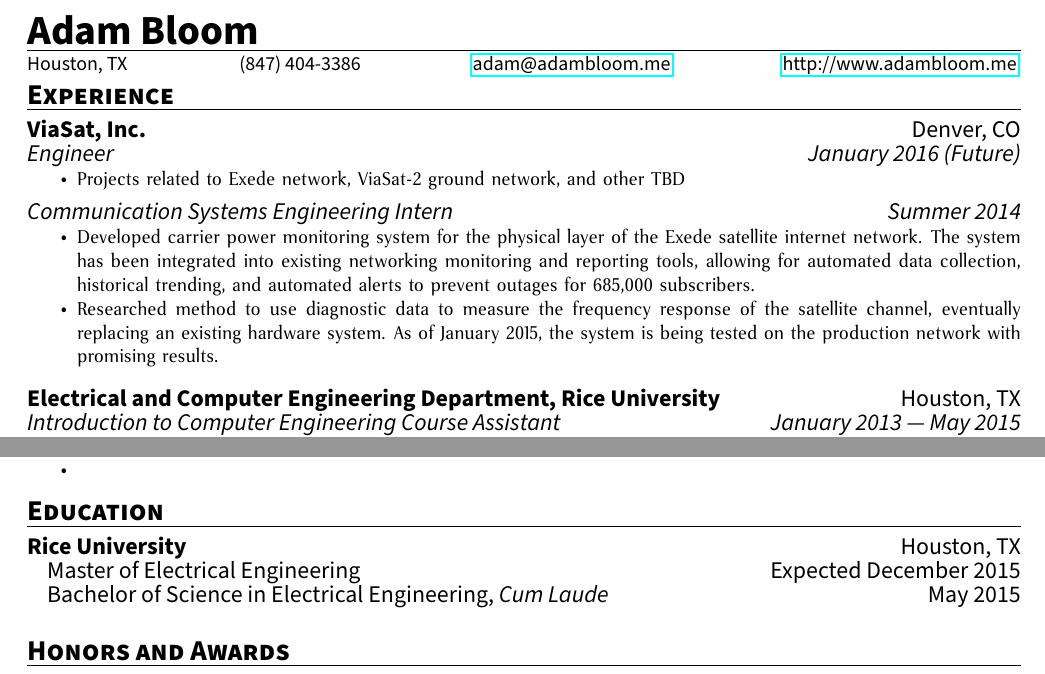
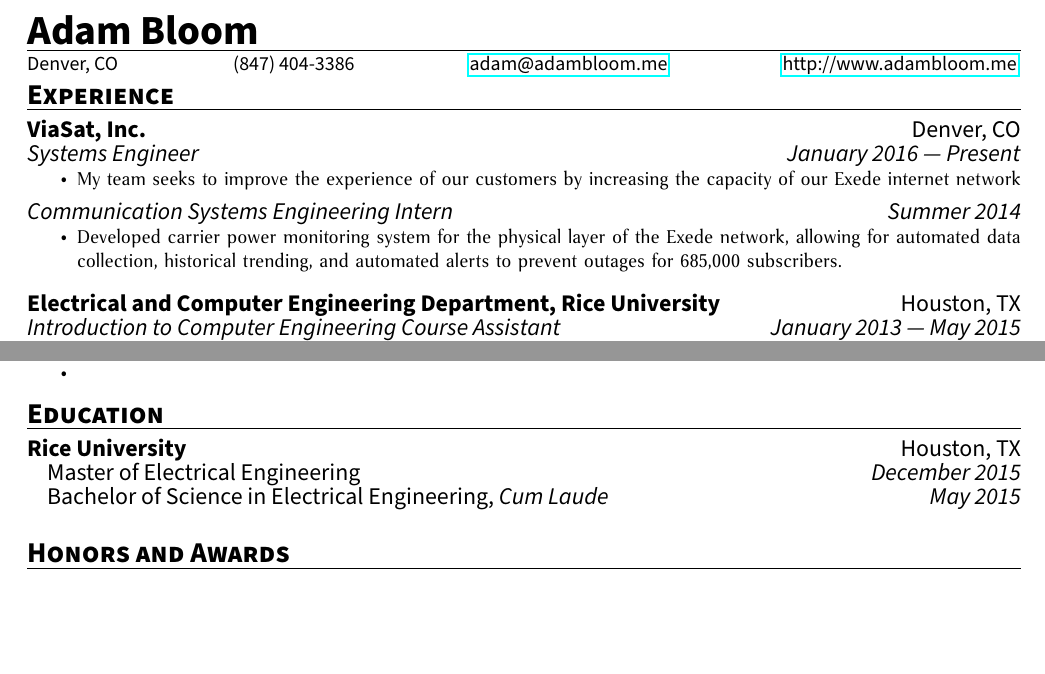
Before and after one commit to adam-bloom/resume, a LaTeX CV (resume.tex): two parts of the page, joined at a grey line, cut so that both start at the same text, the shorter picture padded with empty space. Compiled offline with pdfLaTeX.

Commit message:
revised city, ViaSat section

```diff
--- a/resume.tex
+++ b/resume.tex
@@ -65,16 +65,15 @@
 
 \begin{document}
 \printName{Adam Bloom}
-Houston, TX \hfill (847) 404-3386 \hfill \href{mailto:adam@adambloom.me}{adam@adambloom.me} \hfill \href{http://www.adambloom.me}{http://www.adambloom.me}
+Denver, CO \hfill (847) 404-3386 \hfill \href{mailto:adam@adambloom.me}{adam@adambloom.me} \hfill \href{http://www.adambloom.me}{http://www.adambloom.me}
 \vspace{0.5em} \newline
 \begin{resumeSection}{Experience}
 \begin{employer}{ViaSat, Inc.}{Denver, CO}
-\begin{position}{Engineer}{January 2016 (Future)}
-\item Projects related to Exede network, ViaSat-2 ground network, and other TBD
+\begin{position}{Systems Engineer}{January 2016 --- Present}
+\item My team seeks to improve the experience of our customers by increasing the capacity of our Exede internet network
 \end{position}
 \begin{position}{Communication Systems Engineering Intern}{Summer 2014}
-\item Developed carrier power monitoring system for the physical layer of the Exede satellite internet network. The system has been integrated into existing networking monitoring and reporting tools, allowing for automated data collection, historical trending, and automated alerts to prevent outages for 685,000 subscribers.
-    \item Researched method to use diagnostic data to measure the frequency response of the satellite channel, eventually replacing an existing hardware system. As of January 2015, the system is being tested on the production network with promising results.
+\item Developed carrier power monitoring system for the physical layer of the Exede network, allowing for automated data collection, historical trending, and automated alerts to prevent outages for 685,000 subscribers.
 \end{position}
 \end{employer}
 
@@ -111,7 +110,7 @@
 
 \begin{resumeSection}{Education}
 \begin{employer}{Rice University}{Houston, TX}
-\degree{Master of Electrical Engineering}{Expected December 2015}{}
+\degree{Master of Electrical Engineering}{December 2015}{}
 \degree{Bachelor of Science in Electrical Engineering}{May 2015}{Cum Laude}
 \end{employer}
 \end{resumeSection}
```
Also changed, not shown: resume.pdf, resume.tex (2 more changed lines).
